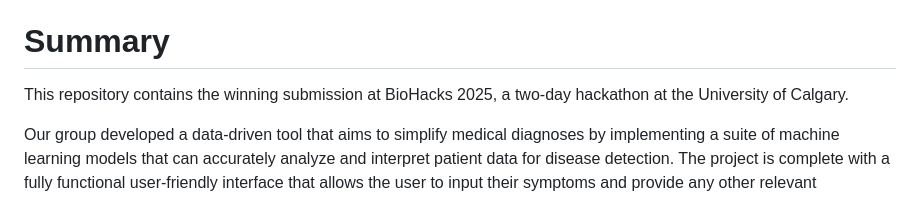
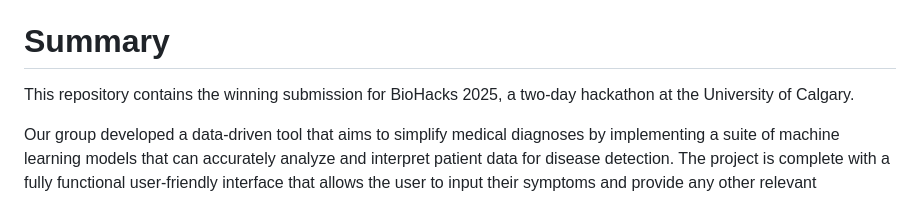
Before and after one commit to zzaid17/biohack-2025, a Markdown page: README.md, the part around the change. Drawn GitHub-style.

```diff
--- a/README.md
+++ b/README.md
@@ -4,7 +4,7 @@
 
 # Summary
 
-This repository contains the winning submission at BioHacks 2025, a two-day hackathon at the University of Calgary.
+This repository contains the winning submission for BioHacks 2025, a two-day hackathon at the University of Calgary.
 
 Our group developed a data-driven tool that aims to simplify medical diagnoses by implementing a suite of machine learning models that can accurately analyze and interpret patient data for disease detection. The project is complete with a fully functional user-friendly interface that allows the user to input their symptoms and provide any other relevant information, returning a diagnosis based on our models' predictions.
 
```
